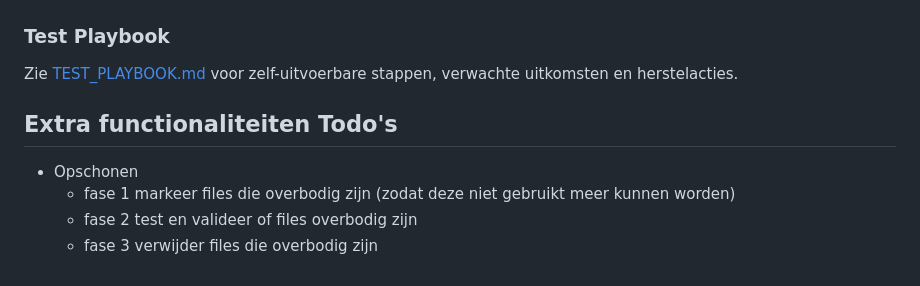
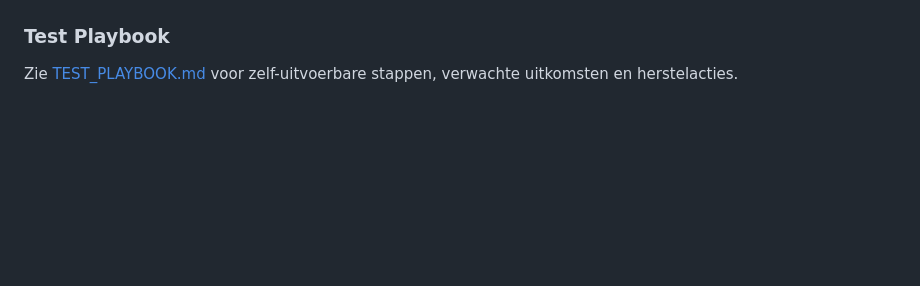
Before and after one commit to Revenberg/meshnet, a Markdown page: deploy.md, the part around the change. GitHub-like rendering; blank space fills up the shorter version.

Commit message:
Remove completed extra features section

```diff
--- a/deploy.md
+++ b/deploy.md
@@ -109,9 +109,3 @@ Voer éénmalig uit wanneer de API tests 404 geven op MeshNode-1/2/3.
 
 ### Test Playbook
 Zie [TEST_PLAYBOOK.md](TEST_PLAYBOOK.md) voor zelf-uitvoerbare stappen, verwachte uitkomsten en herstelacties.
-
-## Extra functionaliteiten Todo's
-- Opschonen
-  - fase 1 markeer files die overbodig zijn (zodat deze niet gebruikt meer kunnen worden)
-  - fase 2 test en valideer of files overbodig zijn
-  - fase 3 verwijder files die overbodig zijn
```
